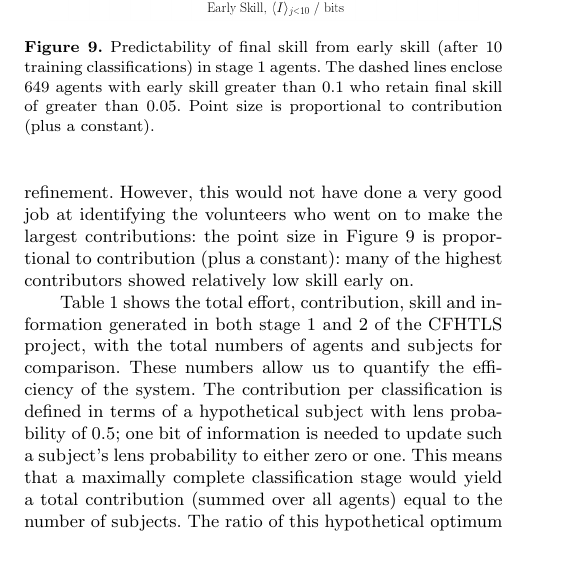
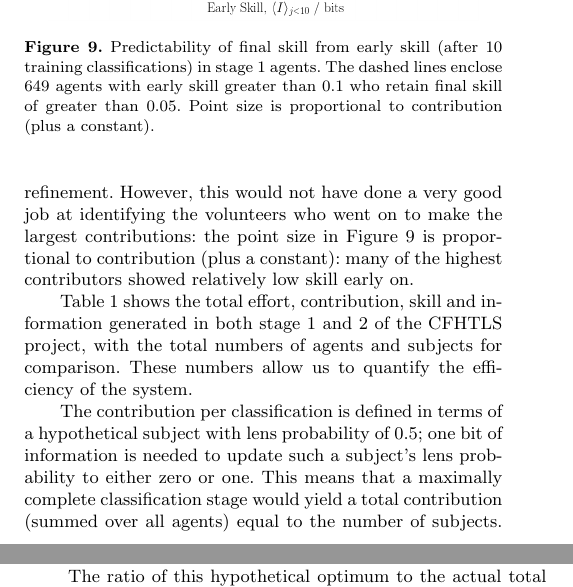
Before and after one commit to drphilmarshall/SpaceWarps, a LaTeX paper (doc/sw-system.tex): part of one column of page 9 of 15 before the commit and two parts of the columns of pages 9 and 10 of 15 after it, the two joined at a grey line, cut so that both start at the same text, the shorter picture padded with empty space. Compiled offline with pdfLaTeX; a LaTeX package or settings file that is missing is left out.

```diff
--- a/doc/sw-system.tex
+++ b/doc/sw-system.tex
@@ -861,7 +861,43 @@
 \Tref{tab:crowd:contributions} shows the total effort, contribution, skill and
 information generated in both stage 1 and 2 of the CFHTLS project, with the
 total numbers of agents and subjects for comparison. These numbers allow us to
-quantify the efficiency of the system. The contribution per classification is
+quantify the efficiency of the system.
+
+
+
+% From Edwin, July 1:
+%
+% I've read it through and I didn't need to make any edits. The only thing I'm
+% not completely convinced about is calculating inefficiency from
+% "contribution".
+%
+% If the agents were perfect classifiers, and the prior for the lens class was
+% set at 0.5, then it would make sense to have 1 bit contribution per subject.
+% However, with imperfect classifiers and a strong prior, you need several
+% labels from an agent to classify a subject confidently. I think this means you
+% require more than 1 bit of "contribution" per subject.
+%
+% So, given this set of agents and your priors over the classes, you could not
+% get close to 100% efficiency. However, I don't know how you could separate
+% inefficiencies due to the agents from inefficiencies due to the system
+% (allocating tasks, retiring subjects etc.).
+%
+% Perhaps it is more correct to say that the 33% inefficiency is partly due to
+% not retiring things quickly enough, but can also be due to the agents being
+% imperfect classifiers, and the heavily skewed priors.
+%
+
+
+
+
+
+
+
+
+
+
+
+The contribution per classification is
 defined in terms of a hypothetical subject with lens probability of 0.5; one
 bit of information is needed to update such a subject's lens probability to
 either zero or one. This means that a maximally complete classification stage
```
